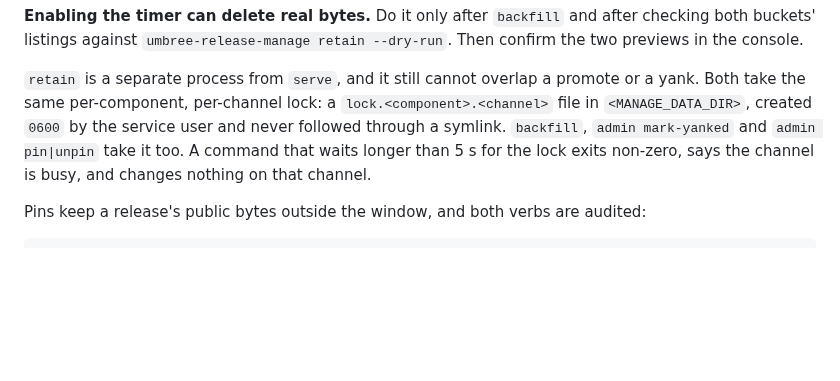
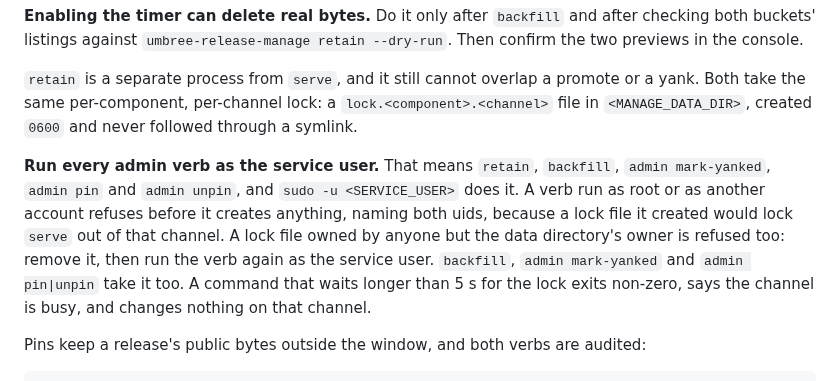
Before and after one commit to umbree-git/release, a Markdown page: ops/README.md, the part around the change. Drawn GitHub-style; blank space fills up the shorter version.

Commit message:
ops: run every admin verb as the service user; the lock enforces it

```diff
--- a/ops/README.md
+++ b/ops/README.md
@@ -180,8 +180,15 @@ console.
 
 `retain` is a separate process from `serve`, and it still cannot overlap a
 promote or a yank. Both take the same per-component, per-channel lock: a
-`lock.<component>.<channel>` file in `<MANAGE_DATA_DIR>`, created `0600` by the
-service user and never followed through a symlink. `backfill`,
+`lock.<component>.<channel>` file in `<MANAGE_DATA_DIR>`, created `0600` and
+never followed through a symlink.
+
+**Run every admin verb as the service user.** That means `retain`, `backfill`,
+`admin mark-yanked`, `admin pin` and `admin unpin`, and `sudo -u <SERVICE_USER>`
+does it. A verb run as root or as another account refuses before it creates
+anything, naming both uids, because a lock file it created would lock `serve`
+out of that channel. A lock file owned by anyone but the data directory's owner
+is refused too: remove it, then run the verb again as the service user. `backfill`,
 `admin mark-yanked` and `admin pin|unpin` take it too. A command that waits
 longer than 5 s for the lock exits non-zero, says the channel is busy, and
 changes nothing on that channel.
```
